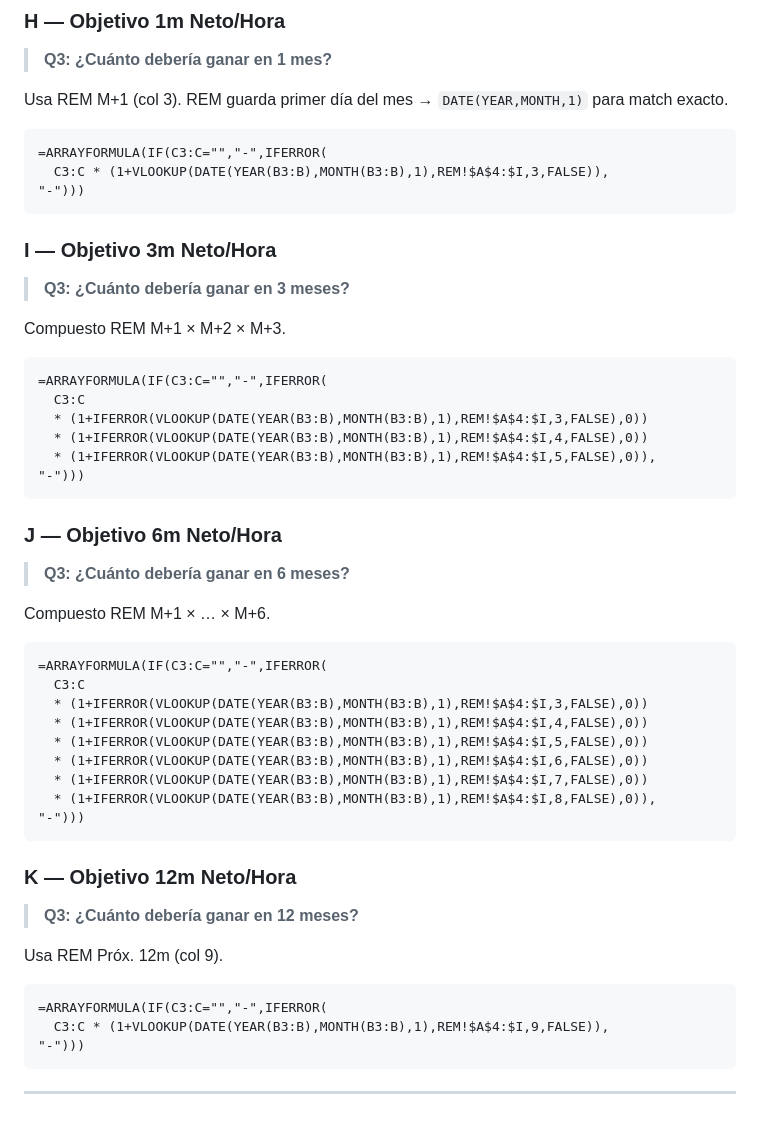
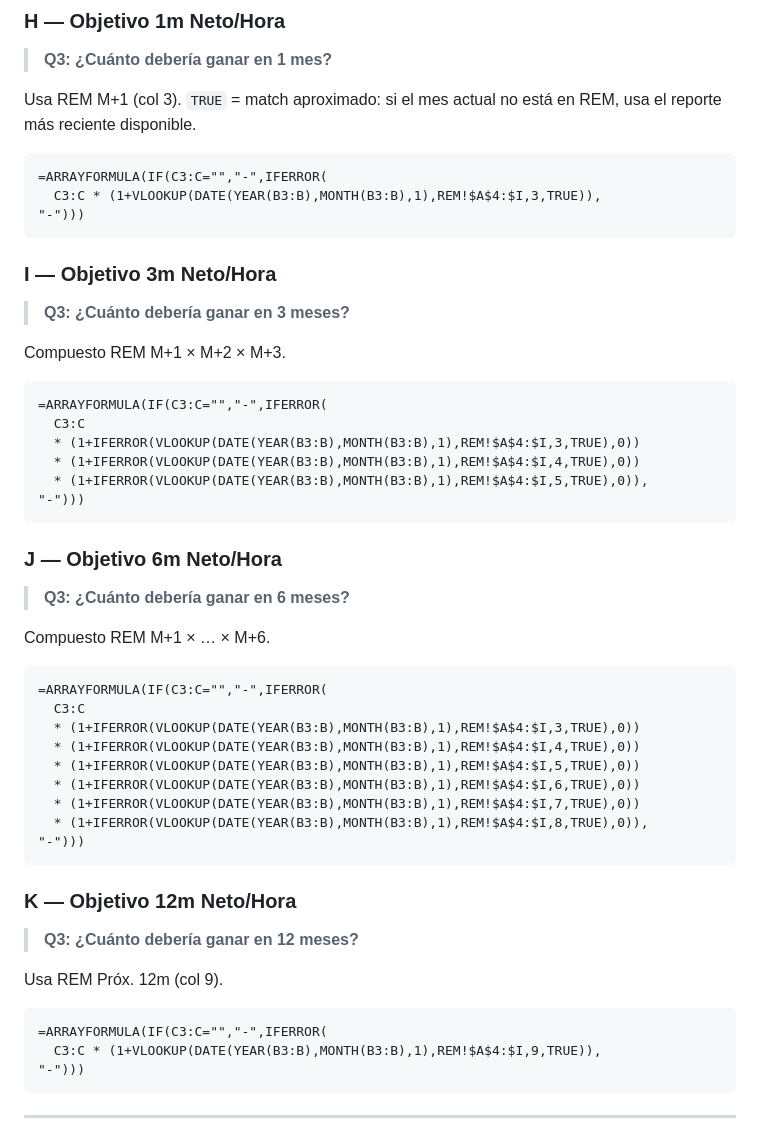
Before and after one commit to AlexONEX/personal-finance, a Markdown page: FORMULAS_SALARIO_OBJETIVO.md, the part around the change. GitHub-like rendering.

Commit message:
fix: use TRUE (approximate) for REM lookups — falls back to latest available report

````diff
--- a/FORMULAS_SALARIO_OBJETIVO.md
+++ b/FORMULAS_SALARIO_OBJETIVO.md
@@ -80,10 +80,10 @@ CER al momento del último ascenso. Mismo SCAN pero acumula el CER de cada fila
 ### H — Objetivo 1m Neto/Hora
 > **Q3: ¿Cuánto debería ganar en 1 mes?**
 
-Usa REM M+1 (col 3). REM guarda primer día del mes → `DATE(YEAR,MONTH,1)` para match exacto.
+Usa REM M+1 (col 3). `TRUE` = match aproximado: si el mes actual no está en REM, usa el reporte más reciente disponible.
 ```excel
 =ARRAYFORMULA(IF(C3:C="","-",IFERROR(
-  C3:C * (1+VLOOKUP(DATE(YEAR(B3:B),MONTH(B3:B),1),REM!$A$4:$I,3,FALSE)),
+  C3:C * (1+VLOOKUP(DATE(YEAR(B3:B),MONTH(B3:B),1),REM!$A$4:$I,3,TRUE)),
 "-")))
 ```
 
@@ -94,9 +94,9 @@ Compuesto REM M+1 × M+2 × M+3.
 ```excel
 =ARRAYFORMULA(IF(C3:C="","-",IFERROR(
   C3:C
-  * (1+IFERROR(VLOOKUP(DATE(YEAR(B3:B),MONTH(B3:B),1),REM!$A$4:$I,3,FALSE),0))
-  * (1+IFERROR(VLOOKUP(DATE(YEAR(B3:B),MONTH(B3:B),1),REM!$A$4:$I,4,FALSE),0))
-  * (1+IFERROR(VLOOKUP(DATE(YEAR(B3:B),MONTH(B3:B),1),REM!$A$4:$I,5,FALSE),0)),
+  * (1+IFERROR(VLOOKUP(DATE(YEAR(B3:B),MONTH(B3:B),1),REM!$A$4:$I,3,TRUE),0))
+  * (1+IFERROR(VLOOKUP(DATE(YEAR(B3:B),MONTH(B3:B),1),REM!$A$4:$I,4,TRUE),0))
+  * (1+IFERROR(VLOOKUP(DATE(YEAR(B3:B),MONTH(B3:B),1),REM!$A$4:$I,5,TRUE),0)),
 "-")))
 ```
 
@@ -107,12 +107,12 @@ Compuesto REM M+1 × … × M+6.
 ```excel
 =ARRAYFORMULA(IF(C3:C="","-",IFERROR(
   C3:C
-  * (1+IFERROR(VLOOKUP(DATE(YEAR(B3:B),MONTH(B3:B),1),REM!$A$4:$I,3,FALSE),0))
-  * (1+IFERROR(VLOOKUP(DATE(YEAR(B3:B),MONTH(B3:B),1),REM!$A$4:$I,4,FALSE),0))
-  * (1+IFERROR(VLOOKUP(DATE(YEAR(B3:B),MONTH(B3:B),1),REM!$A$4:$I,5,FALSE),0))
-  * (1+IFERROR(VLOOKUP(DATE(YEAR(B3:B),MONTH(B3:B),1),REM!$A$4:$I,6,FALSE),0))
-  * (1+IFERROR(VLOOKUP(DATE(YEAR(B3:B),MONTH(B3:B),1),REM!$A$4:$I,7,FALSE),0))
-  * (1+IFERROR(VLOOKUP(DATE(YEAR(B3:B),MONTH(B3:B),1),REM!$A$4:$I,8,FALSE),0)),
+  * (1+IFERROR(VLOOKUP(DATE(YEAR(B3:B),MONTH(B3:B),1),REM!$A$4:$I,3,TRUE),0))
+  * (1+IFERROR(VLOOKUP(DATE(YEAR(B3:B),MONTH(B3:B),1),REM!$A$4:$I,4,TRUE),0))
+  * (1+IFERROR(VLOOKUP(DATE(YEAR(B3:B),MONTH(B3:B),1),REM!$A$4:$I,5,TRUE),0))
+  * (1+IFERROR(VLOOKUP(DATE(YEAR(B3:B),MONTH(B3:B),1),REM!$A$4:$I,6,TRUE),0))
+  * (1+IFERROR(VLOOKUP(DATE(YEAR(B3:B),MONTH(B3:B),1),REM!$A$4:$I,7,TRUE),0))
+  * (1+IFERROR(VLOOKUP(DATE(YEAR(B3:B),MONTH(B3:B),1),REM!$A$4:$I,8,TRUE),0)),
 "-")))
 ```
 
@@ -122,7 +122,7 @@ Compuesto REM M+1 × … × M+6.
 Usa REM Próx. 12m (col 9).
 ```excel
 =ARRAYFORMULA(IF(C3:C="","-",IFERROR(
-  C3:C * (1+VLOOKUP(DATE(YEAR(B3:B),MONTH(B3:B),1),REM!$A$4:$I,9,FALSE)),
+  C3:C * (1+VLOOKUP(DATE(YEAR(B3:B),MONTH(B3:B),1),REM!$A$4:$I,9,TRUE)),
 "-")))
 ```
 
````
